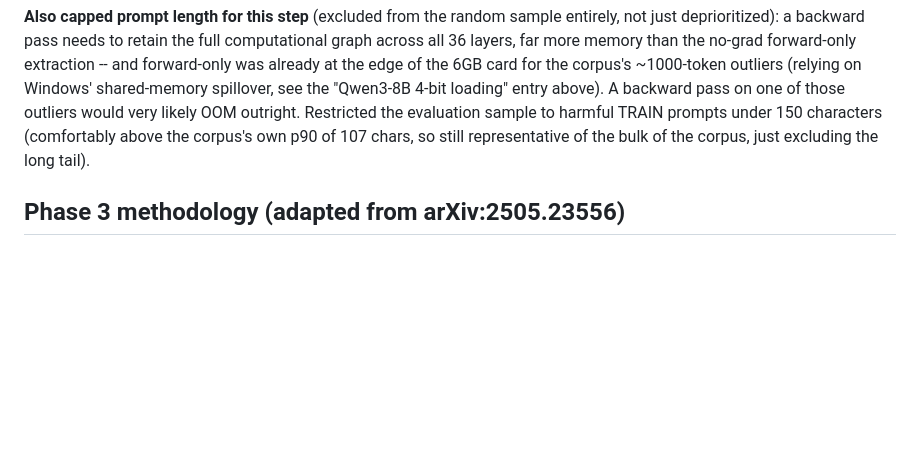
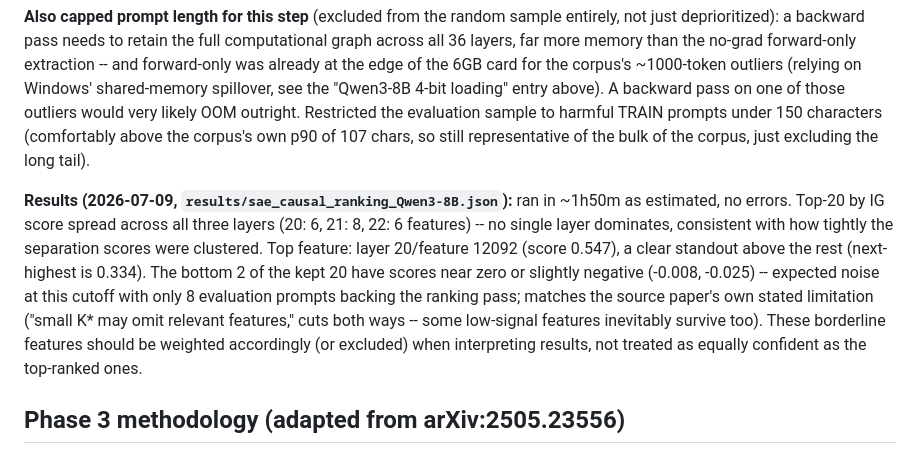
Before and after one commit to natalimuca/jailbreak-activation-detection, a Markdown page: DECISIONS.md, the part around the change. Drawn GitHub-style; blank space fills up the shorter version.

Commit message:
Record SAE causal-ranking results (layer 20/feature 12092 top)

```diff
--- a/DECISIONS.md
+++ b/DECISIONS.md
@@ -161,6 +161,20 @@ outright. Restricted the evaluation sample to harmful TRAIN prompts under
 still representative of the bulk of the corpus, just excluding the long
 tail).
 
+**Results (2026-07-09, `results/sae_causal_ranking_Qwen3-8B.json`):** ran
+in ~1h50m as estimated, no errors. Top-20 by IG score spread across all
+three layers (20: 6, 21: 8, 22: 6 features) -- no single layer dominates,
+consistent with how tightly the separation scores were clustered. Top
+feature: layer 20/feature 12092 (score 0.547), a clear standout above the
+rest (next-highest is 0.334). The bottom 2 of the kept 20 have scores near
+zero or slightly negative (-0.008, -0.025) -- expected noise at this
+cutoff with only 8 evaluation prompts backing the ranking pass; matches the
+source paper's own stated limitation ("small K* may omit relevant
+features," cuts both ways -- some low-signal features inevitably survive
+too). These borderline features should be weighted accordingly (or
+excluded) when interpreting results, not treated as equally confident as
+the top-ranked ones.
+
 ## Phase 3 methodology (adapted from arXiv:2505.23556)
 
 Following "Understanding Refusal in Language Models with Sparse
```
